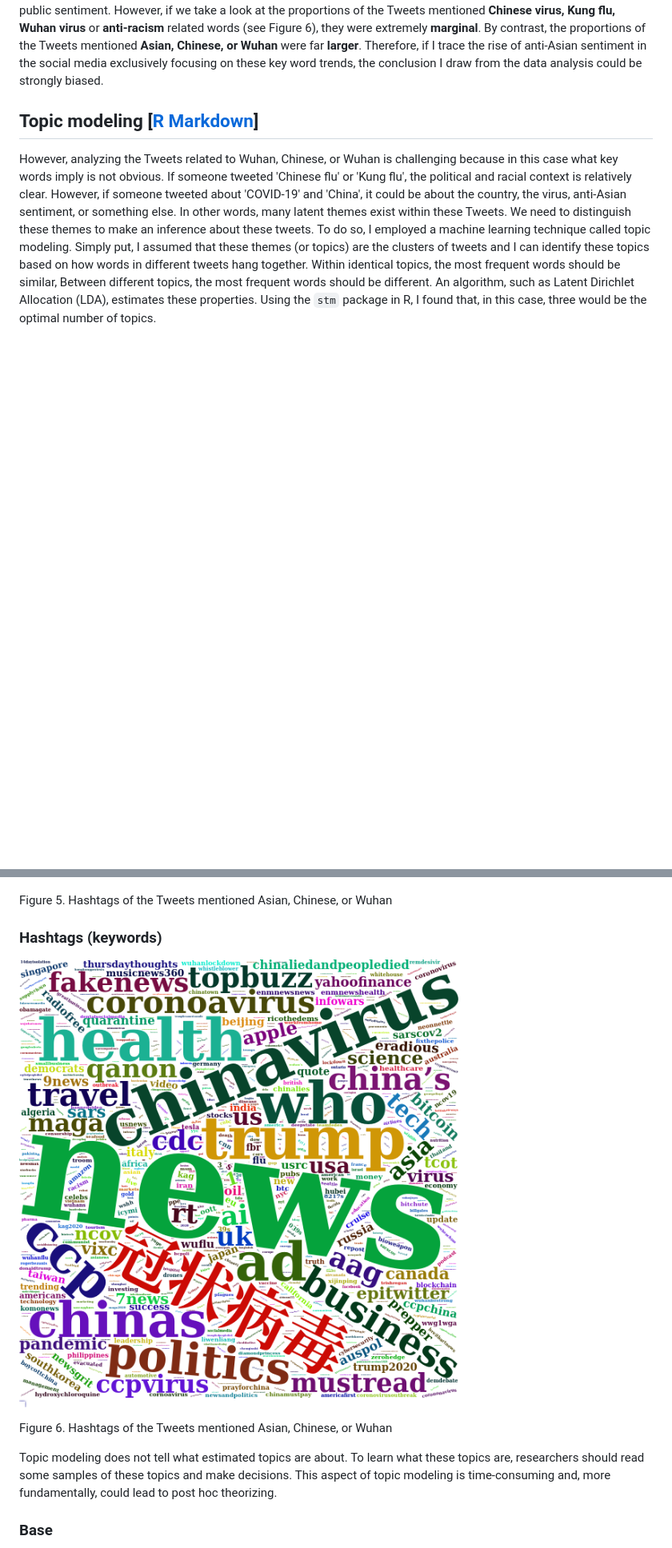
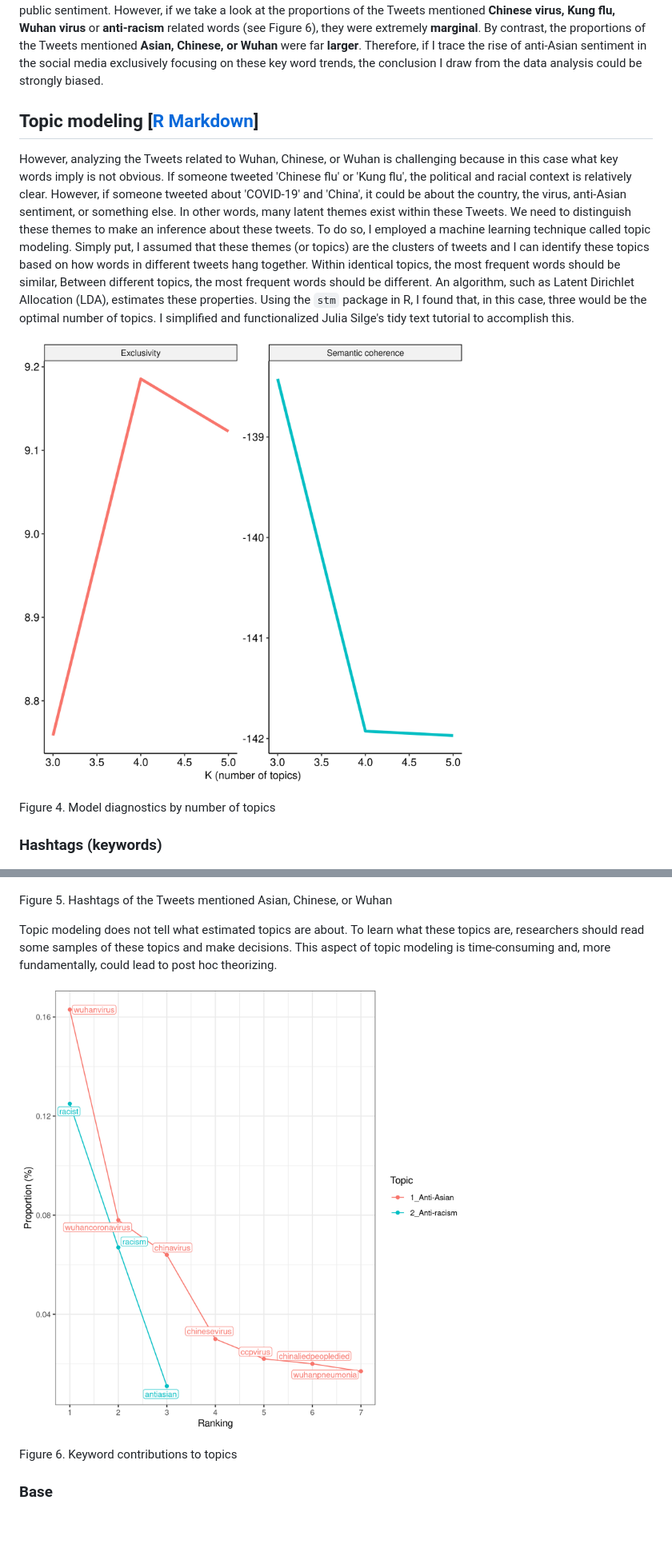
Before and after one commit to jaeyk/covid19antiasian, a Markdown page: README.md, 2 parts joined by grey strips. Shown: that part at 80% size. GitHub-like rendering; pictures changed too: outputs/k_search_diag.png; blank space fills up the shorter version.

```diff
--- a/README.md
+++ b/README.md
@@ -43,19 +43,23 @@ The above keyword trend analysis is effective in examining how Trump's speech co
 
 ## Topic modeling [[R Markdown](https://github.com/jaeyk/covid19antiasian/blob/master/code/05_topic_modeling.Rmd)]
 
-However, analyzing the Tweets related to Wuhan, Chinese, or Wuhan is challenging because in this case what key words imply is not obvious. If someone tweeted 'Chinese flu' or 'Kung flu', the political and racial context is relatively clear. However, if someone tweeted about 'COVID-19' and 'China', it could be about the country, the virus, anti-Asian sentiment, or something else. In other words, many latent themes exist within these Tweets. We need to distinguish these themes to make an inference about these tweets. To do so, I employed a machine learning technique called topic modeling. Simply put, I assumed that these themes (or topics) are the clusters of tweets and I can identify these topics based on how words in different tweets hang together. Within identical topics, the most frequent words should be similar, Between different topics, the most frequent words should be different. An algorithm, such as Latent Dirichlet Allocation (LDA), estimates these properties. Using the `stm` package in R, I found that, in this case, three would be the optimal number of topics.
+However, analyzing the Tweets related to Wuhan, Chinese, or Wuhan is challenging because in this case what key words imply is not obvious. If someone tweeted 'Chinese flu' or 'Kung flu', the political and racial context is relatively clear. However, if someone tweeted about 'COVID-19' and 'China', it could be about the country, the virus, anti-Asian sentiment, or something else. In other words, many latent themes exist within these Tweets. We need to distinguish these themes to make an inference about these tweets. To do so, I employed a machine learning technique called topic modeling. Simply put, I assumed that these themes (or topics) are the clusters of tweets and I can identify these topics based on how words in different tweets hang together. Within identical topics, the most frequent words should be similar, Between different topics, the most frequent words should be different. An algorithm, such as Latent Dirichlet Allocation (LDA), estimates these properties. Using the `stm` package in R, I found that, in this case, three would be the optimal number of topics. I simplified and functionalized Julia Silge's tidy text tutorial to accomplish this.
+
+![](https://github.com/jaeyk/covid19antiasian/blob/master/outputs/k_search_diag.png)
+
+Figure 4. Model diagnostics by number of topics
+
+### Hashtags (keywords)
 
 ![](https://github.com/jaeyk/covid19antiasian/blob/master/outputs/hash_cloud.png)
 
 Figure 5. Hashtags of the Tweets mentioned Asian, Chinese, or Wuhan
 
-### Hashtags (keywords)
+Topic modeling does not tell what estimated topics are about. To learn what these topics are, researchers should read some samples of these topics and make decisions. This aspect of topic modeling is time-consuming and, more fundamentally, could lead to post hoc theorizing.
 
-![](https://github.com/jaeyk/covid19antiasian/blob/master/outputs/hash_cloud.png)
+![](https://github.com/jaeyk/covid19antiasian/blob/master/outputs/keyword.png)
 
-Figure 6. Hashtags of the Tweets mentioned Asian, Chinese, or Wuhan
-
-Topic modeling does not tell what estimated topics are about. To learn what these topics are, researchers should read some samples of these topics and make decisions. This aspect of topic modeling is time-consuming and, more fundamentally, could lead to post hoc theorizing.
+Figure 6. Keyword contributions to topics
 
 ### Base
 
```
Also changed, not shown: 1 other file.
